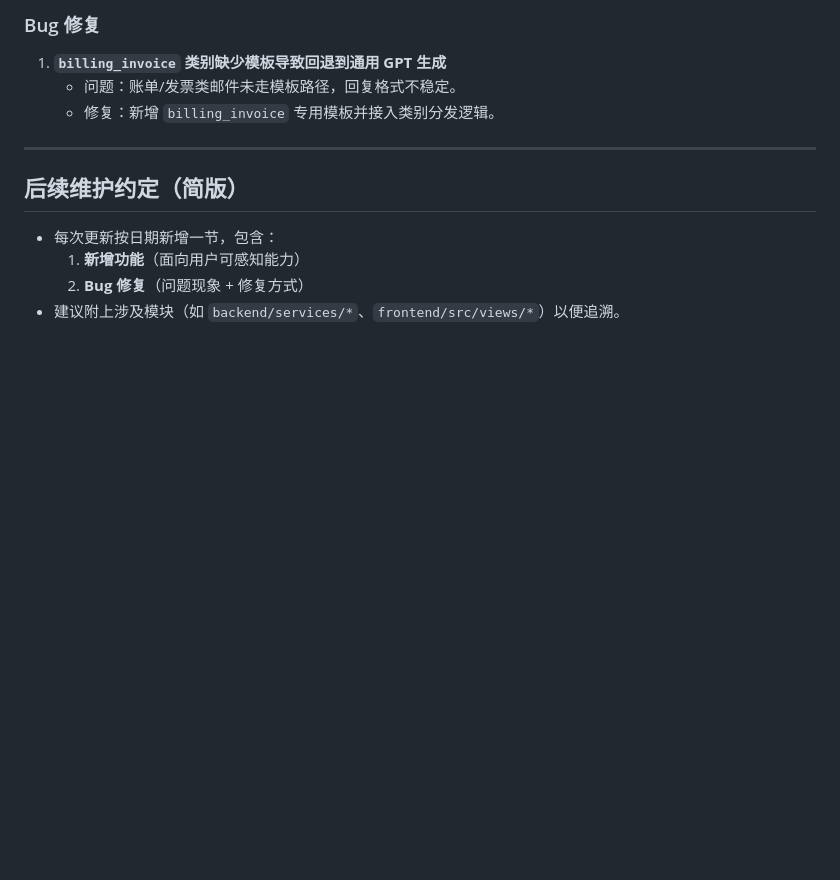
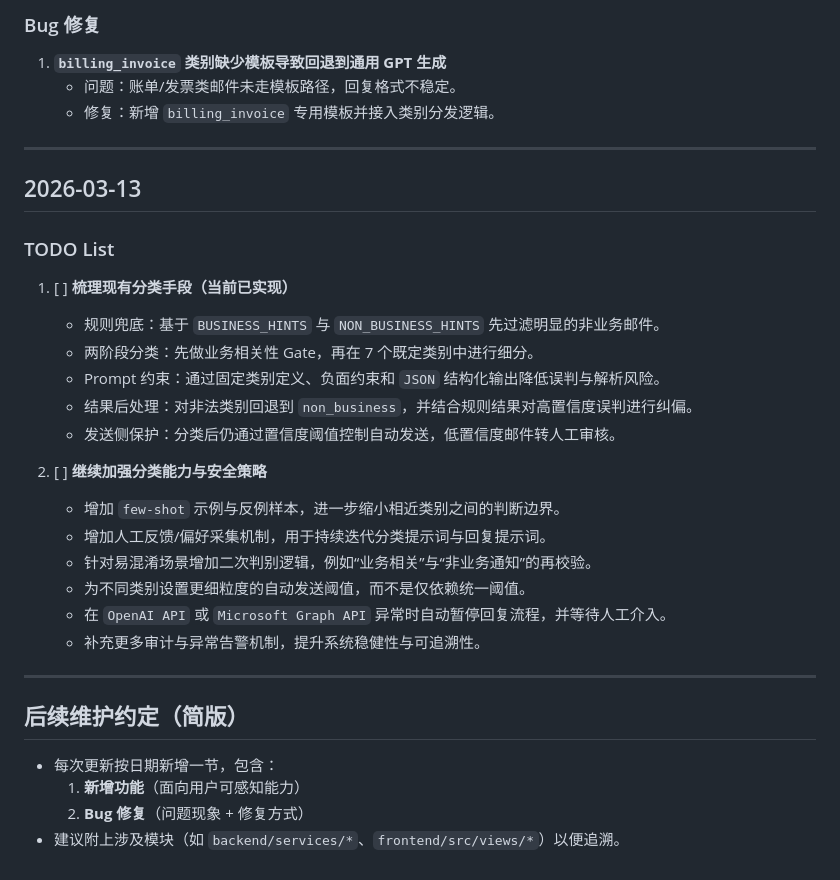
Before and after one commit to Carbohydrate1001/Automatic-Email-Responder, a Markdown page: 开发日志.md, the part around the change. Rendered like a GitHub page; blank space fills up the shorter version.

Commit message:
开发日志新增todolist

```diff
--- a/开发日志.md
+++ b/开发日志.md
@@ -101,6 +101,27 @@
 
 ---
 
+## 2026-03-13
+
+### TODO List
+
+1. [ ] **梳理现有分类手段（当前已实现）**
+   - 规则兜底：基于 `BUSINESS_HINTS` 与 `NON_BUSINESS_HINTS` 先过滤明显的非业务邮件。
+   - 两阶段分类：先做业务相关性 Gate，再在 7 个既定类别中进行细分。
+   - Prompt 约束：通过固定类别定义、负面约束和 `JSON` 结构化输出降低误判与解析风险。
+   - 结果后处理：对非法类别回退到 `non_business`，并结合规则结果对高置信度误判进行纠偏。
+   - 发送侧保护：分类后仍通过置信度阈值控制自动发送，低置信度邮件转人工审核。
+
+2. [ ] **继续加强分类能力与安全策略**
+   - 增加 `few-shot` 示例与反例样本，进一步缩小相近类别之间的判断边界。
+   - 增加人工反馈/偏好采集机制，用于持续迭代分类提示词与回复提示词。
+   - 针对易混淆场景增加二次判别逻辑，例如“业务相关”与“非业务通知”的再校验。
+   - 为不同类别设置更细粒度的自动发送阈值，而不是仅依赖统一阈值。
+   - 在 `OpenAI API` 或 `Microsoft Graph API` 异常时自动暂停回复流程，并等待人工介入。
+   - 补充更多审计与异常告警机制，提升系统稳健性与可追溯性。
+
+---
+
 ## 后续维护约定（简版）
 
 - 每次更新按日期新增一节，包含：
```
